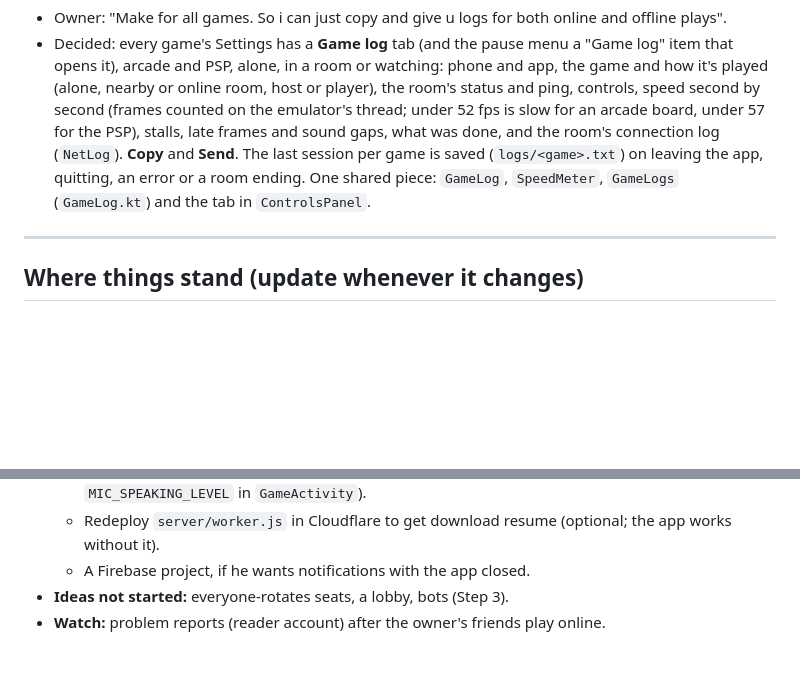
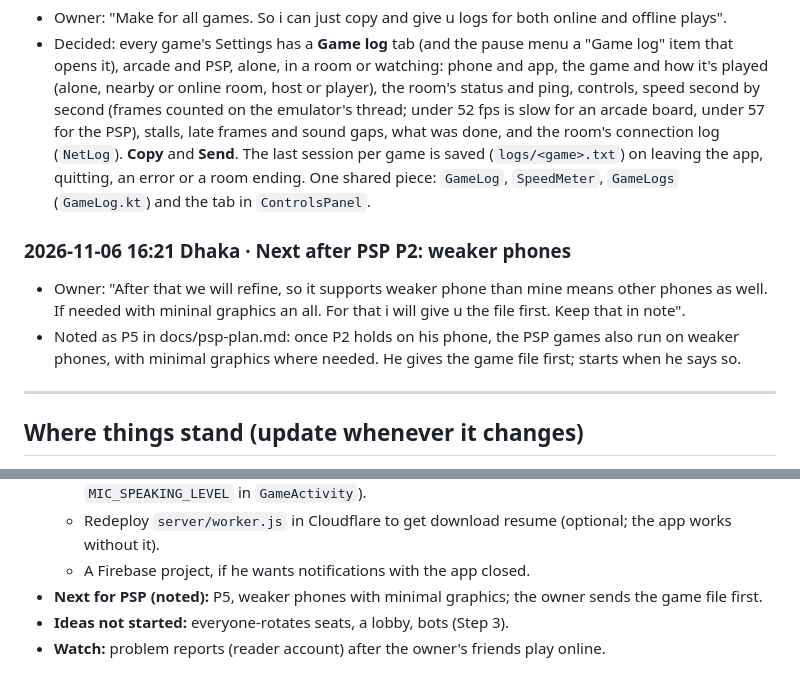
Before and after one commit to taiyebnirjhar/90s-kid-arcade, a Markdown page: docs/decisions.md, 2 parts joined by grey strips. Rendered like a GitHub page; blank space fills up the shorter version.

Commit message:
Note PSP P5: weaker phones, minimal graphics if needed
Co-Authored-By: Claude Opus 5.5 <noreply@anthropic.com>
Claude-Session: https://claude.ai/code/session_01Ko9f8tDjGAaHi2vx6hfcS6

```diff
--- a/docs/decisions.md
+++ b/docs/decisions.md
@@ -638,6 +638,14 @@ decision was made in the conversation. Get the time now with
   ending. One shared piece: `GameLog`, `SpeedMeter`, `GameLogs`
   (`GameLog.kt`) and the tab in `ControlsPanel`.
 
+### 2026-11-06 16:21 Dhaka · Next after PSP P2: weaker phones
+- Owner: "After that we will refine, so it supports weaker phone than mine
+  means other phones as well. If needed with mininal graphics an all. For
+  that i will give u the file first. Keep that in note".
+- Noted as P5 in docs/psp-plan.md: once P2 holds on his phone, the PSP
+  games also run on weaker phones, with minimal graphics where needed.
+  He gives the game file first; starts when he says so.
+
 ---
 
 ## Where things stand (update whenever it changes)
@@ -663,6 +671,7 @@ As of 2026-11-06 16:13 Dhaka:
   - Redeploy `server/worker.js` in Cloudflare to get download resume
     (optional; the app works without it).
   - A Firebase project, if he wants notifications with the app closed.
+- **Next for PSP (noted):** P5, weaker phones with minimal graphics; the owner sends the game file first.
 - **Ideas not started:** everyone-rotates seats, a lobby, bots (Step 3).
 - **Watch:** problem reports (reader account) after the owner's friends
   play online.
```
Also changed, not shown: docs/psp-plan.md (+6 -0 lines).
